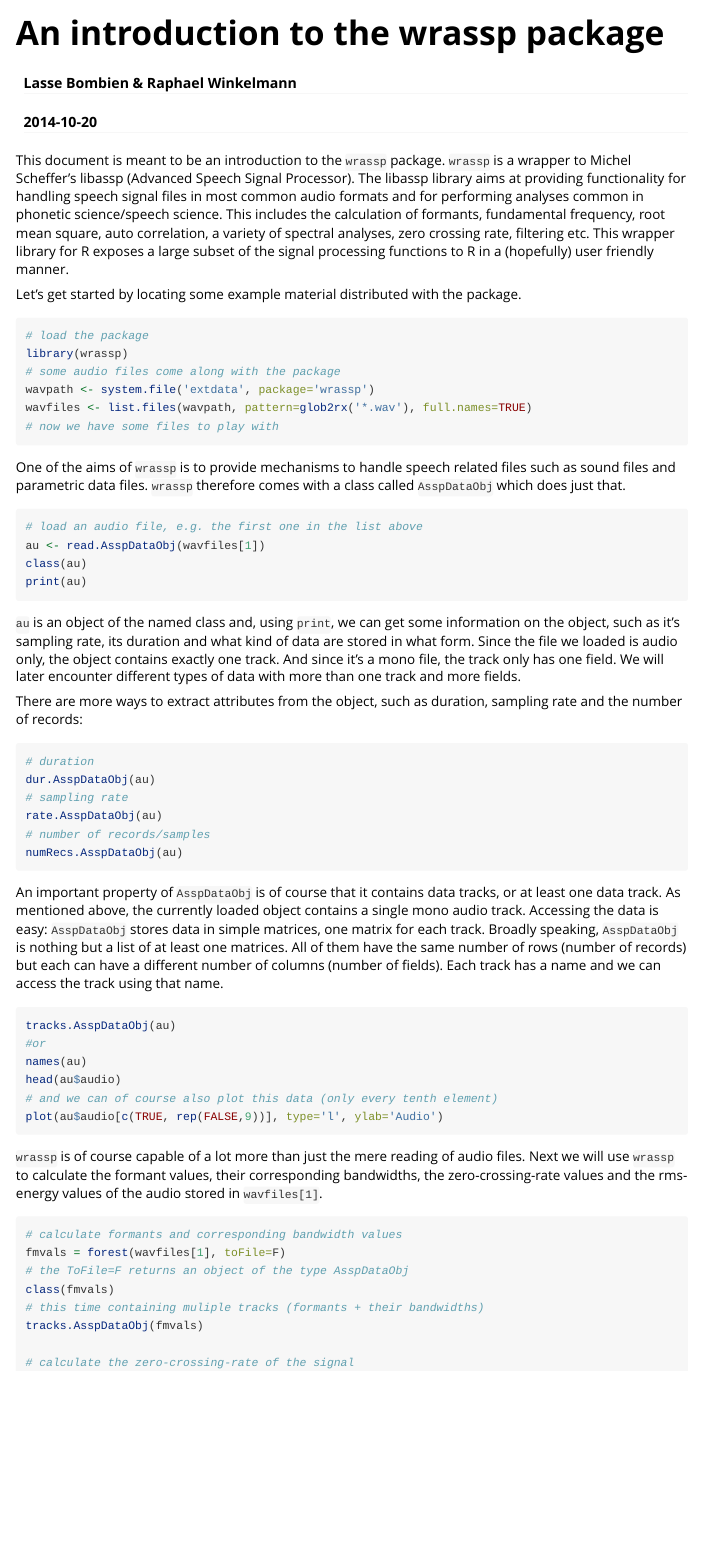
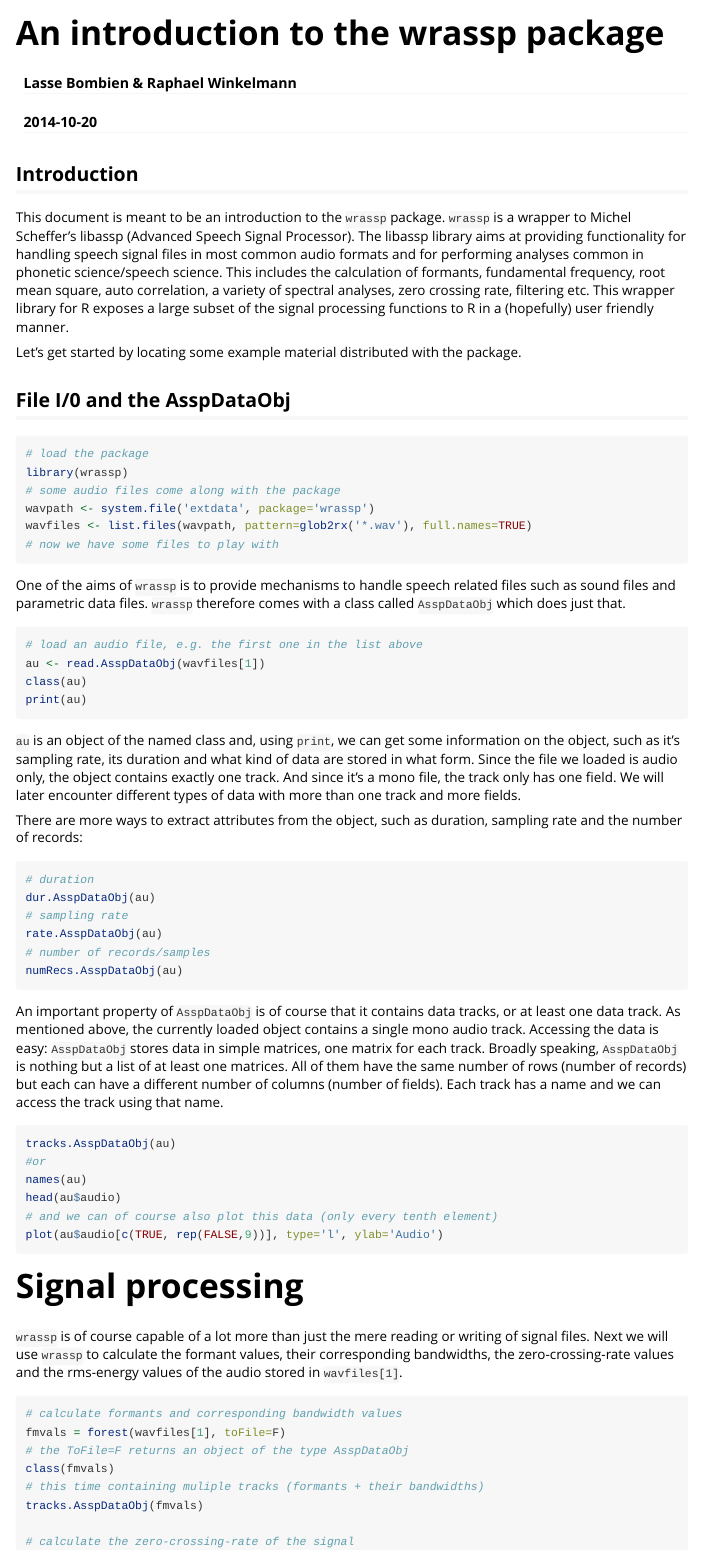
Before and after one commit to IPS-LMU/wrassp, an R Markdown document (vignettes/wrassp_intro.Rmd): the page in a window 1100 px wide, from its top. Rendered offline with R 4.5, knitr and Pandoc, with nearby package versions; the code chunks are not run, so their results and figures are left out.

Commit message:
added headings

````diff
--- a/vignettes/wrassp_intro.Rmd
+++ b/vignettes/wrassp_intro.Rmd
@@ -9,6 +9,8 @@ vignette: >
   %\VignetteEngine{knitr::rmarkdown}
   \usepackage[utf8]{inputenc}
 ---
+
+## Introduction
 
 This document is meant to be an introduction to the `wrassp`
 package. `wrassp` is a wrapper to Michel Scheffer's libassp
@@ -23,6 +25,8 @@ functions to R in a (hopefully) user friendly manner.
 
 Let's get started by locating some example material distributed with
 the package.
+
+## File I/0 and the AsspDataObj
 
 ```{r}
 # load the package
@@ -78,8 +82,10 @@ head(au$audio)
 plot(au$audio[c(TRUE, rep(FALSE,9))], type='l', ylab='Audio')
 ```
 
-`wrassp` is of course capable of a lot more than just the mere reading
-of audio files. Next we will use `wrassp` to calculate the formant values,
+# Signal processing
+
+`wrassp` is of course capable of a lot more than just the mere reading or writing
+of signal files. Next we will use `wrassp` to calculate the formant values,
 their corresponding bandwidths, the zero-crossing-rate values and
 the rms-energy values of the audio stored in `wavfiles[1]`.
 
````
